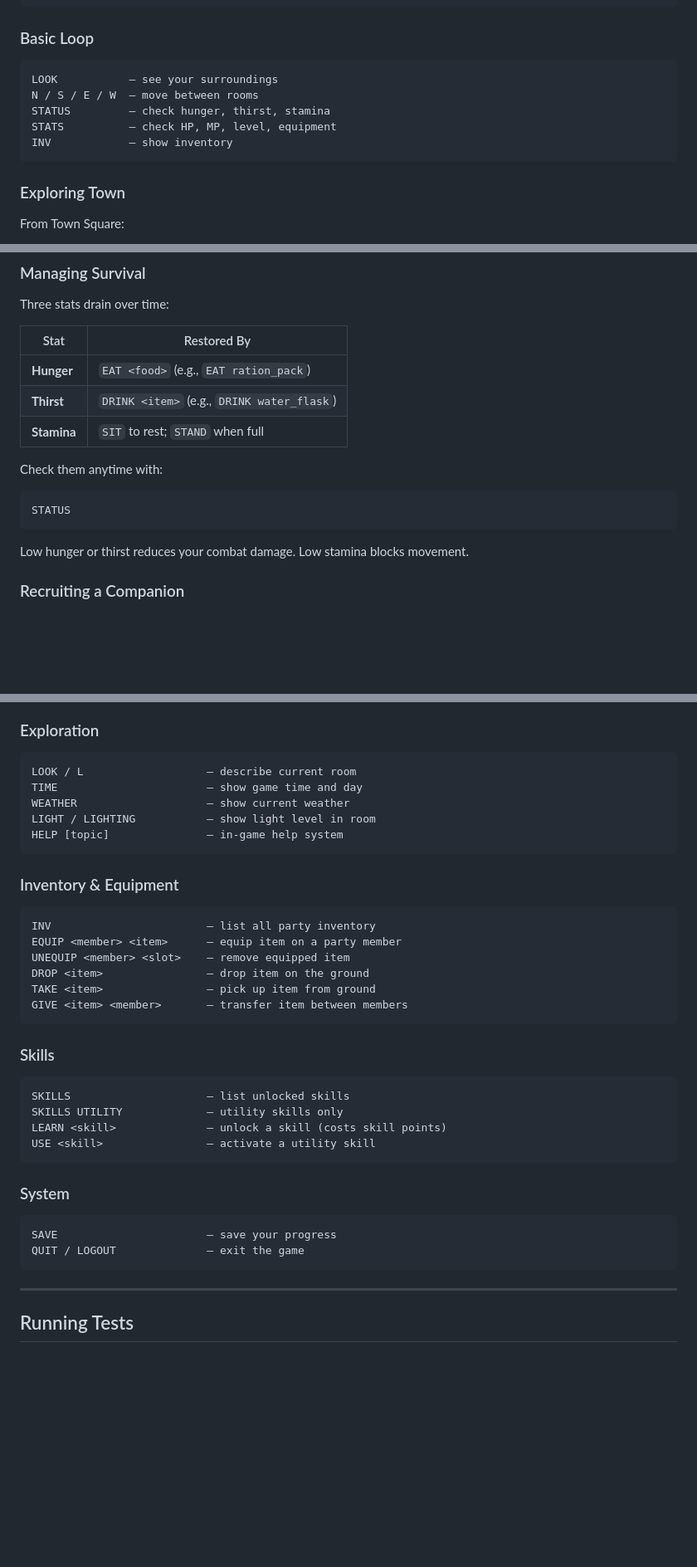
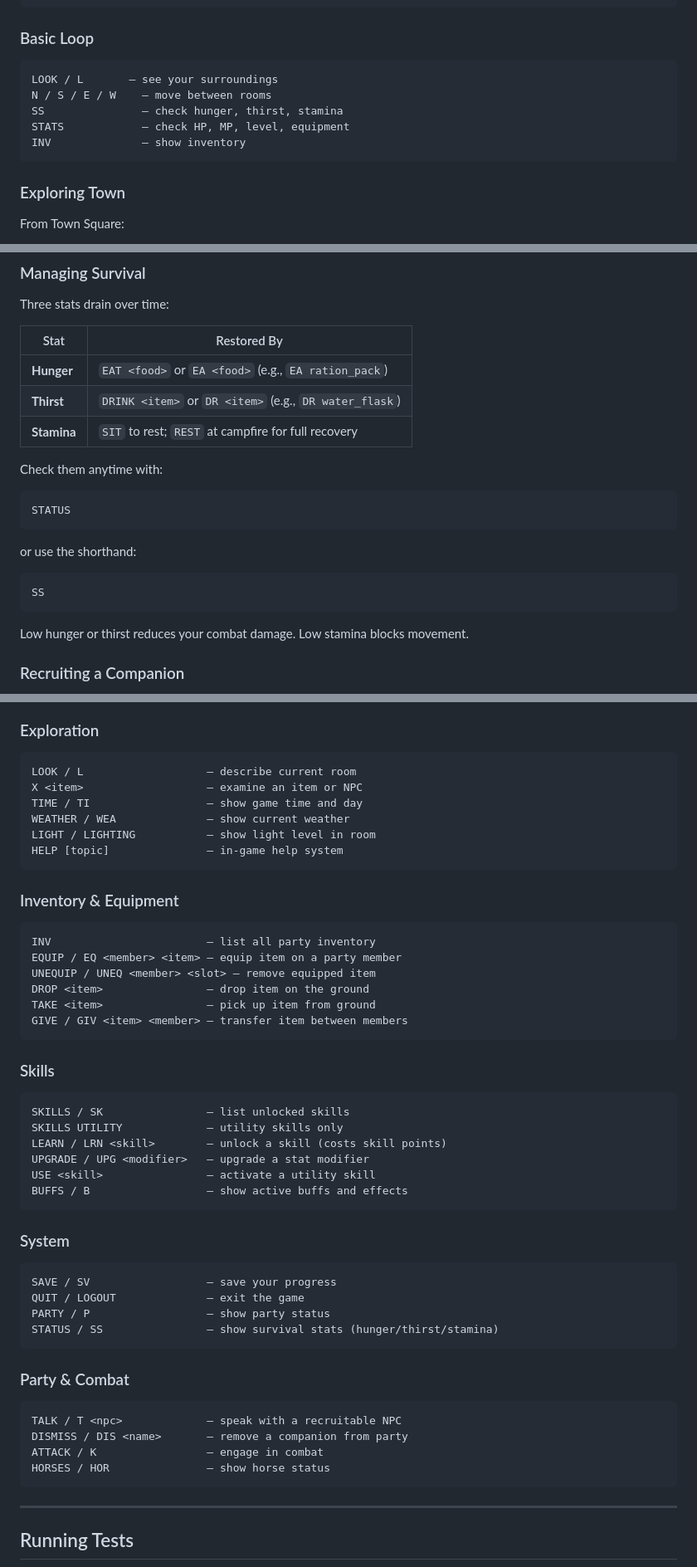
Before and after one commit to Robinsond76/ashveil-mud, a Markdown page: GETTING_STARTED.md, 3 parts joined by grey strips. Shown at 83% size. GitHub-like rendering; blank space fills up the shorter version.

Commit message:
docs: update GETTING_STARTED.md with command shorthands
Updated command reference sections to show all new aliases:
- Exploration: L, X, TI, WEA
- Inventory: EQ, UNEQ, GIV
- Character: SK, LRN, UPG, B
- System: SV, P, SS
- Party/Combat: T, DIS, K, HOR
- Survival shortcuts: EA, DR
- Updated all examples to show shorthand usage

````diff
--- a/GETTING_STARTED.md
+++ b/GETTING_STARTED.md
@@ -115,11 +115,11 @@ LOOK
 ### Basic Loop
 
 ```
-LOOK           — see your surroundings
-N / S / E / W  — move between rooms
-STATUS         — check hunger, thirst, stamina
-STATS          — check HP, MP, level, equipment
-INV            — show inventory
+LOOK / L       — see your surroundings
+N / S / E / W    — move between rooms
+SS               — check hunger, thirst, stamina
+STATS            — check HP, MP, level, equipment
+INV              — show inventory
 ```
 
 ### Exploring Town
@@ -160,14 +160,19 @@ Three stats drain over time:
 
 | Stat | Restored By |
 |------|------------|
-| **Hunger** | `EAT <food>` (e.g., `EAT ration_pack`) |
-| **Thirst** | `DRINK <item>` (e.g., `DRINK water_flask`) |
-| **Stamina** | `SIT` to rest; `STAND` when full |
+| **Hunger** | `EAT <food>` or `EA <food>` (e.g., `EA ration_pack`) |
+| **Thirst** | `DRINK <item>` or `DR <item>` (e.g., `DR water_flask`) |
+| **Stamina** | `SIT` to rest; `REST` at campfire for full recovery |
 
 Check them anytime with:
 
 ```
 STATUS
+```
+or use the shorthand:
+
+```
+SS
 ```
 
 Low hunger or thirst reduces your combat damage. Low stamina blocks movement.
@@ -196,8 +201,9 @@ MANAGE <name> — edit their combat strategies
 ### Exploration
 ```
 LOOK / L                   — describe current room
-TIME                       — show game time and day
-WEATHER                    — show current weather
+X <item>                   — examine an item or NPC
+TIME / TI                  — show game time and day
+WEATHER / WEA              — show current weather
 LIGHT / LIGHTING           — show light level in room
 HELP [topic]               — in-game help system
 ```
@@ -205,25 +211,37 @@ HELP [topic]               — in-game help system
 ### Inventory & Equipment
 ```
 INV                        — list all party inventory
-EQUIP <member> <item>      — equip item on a party member
-UNEQUIP <member> <slot>    — remove equipped item
+EQUIP / EQ <member> <item> — equip item on a party member
+UNEQUIP / UNEQ <member> <slot> — remove equipped item
 DROP <item>                — drop item on the ground
 TAKE <item>                — pick up item from ground
-GIVE <item> <member>       — transfer item between members
+GIVE / GIV <item> <member> — transfer item between members
 ```
 
 ### Skills
 ```
-SKILLS                     — list unlocked skills
+SKILLS / SK                — list unlocked skills
 SKILLS UTILITY             — utility skills only
-LEARN <skill>              — unlock a skill (costs skill points)
+LEARN / LRN <skill>        — unlock a skill (costs skill points)
+UPGRADE / UPG <modifier>   — upgrade a stat modifier
 USE <skill>                — activate a utility skill
+BUFFS / B                  — show active buffs and effects
 ```
 
 ### System
 ```
-SAVE                       — save your progress
+SAVE / SV                  — save your progress
 QUIT / LOGOUT              — exit the game
+PARTY / P                  — show party status
+STATUS / SS                — show survival stats (hunger/thirst/stamina)
+```
+
+### Party & Combat
+```
+TALK / T <npc>             — speak with a recruitable NPC
+DISMISS / DIS <name>       — remove a companion from party
+ATTACK / K                 — engage in combat
+HORSES / HOR               — show horse status
 ```
 
 ---
````
